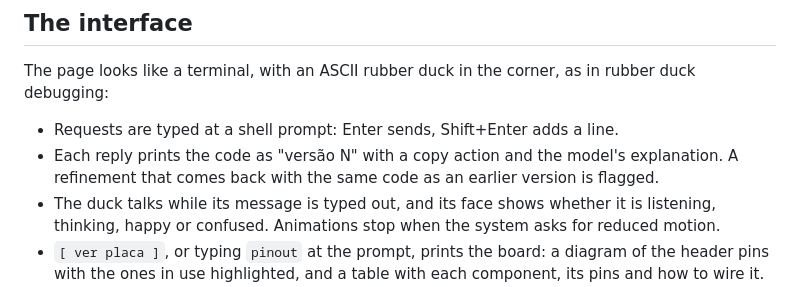
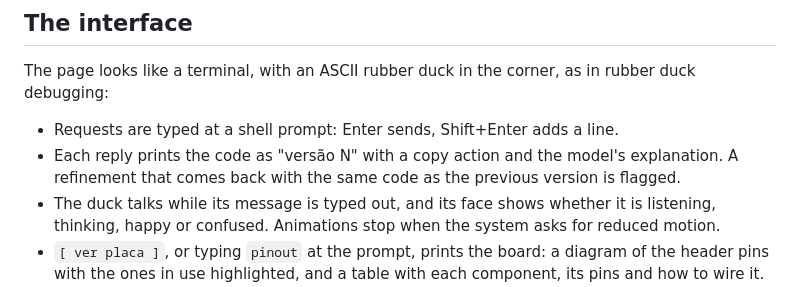
Before and after one commit to ctrl-vini/board-duck-helper, a Markdown page: README.md, the part around the change. Drawn GitHub-style.

Commit message:
docs(readme): say the repeated-code flag compares with the previous version
Co-Authored-By: Claude Opus 5.5 <noreply@anthropic.com>
Claude-Session: https://claude.ai/code/session_01Jny1uCq8GZsHbYfrhjD61T

```diff
--- a/README.md
+++ b/README.md
@@ -57,7 +57,7 @@ debugging:
 
 - Requests are typed at a shell prompt: Enter sends, Shift+Enter adds a line.
 - Each reply prints the code as "versão N" with a copy action and the model's explanation. A
-  refinement that comes back with the same code as an earlier version is flagged.
+  refinement that comes back with the same code as the previous version is flagged.
 - The duck talks while its message is typed out, and its face shows whether it is listening,
   thinking, happy or confused. Animations stop when the system asks for reduced motion.
 - `[ ver placa ]`, or typing `pinout` at the prompt, prints the board: a diagram of the header
```
